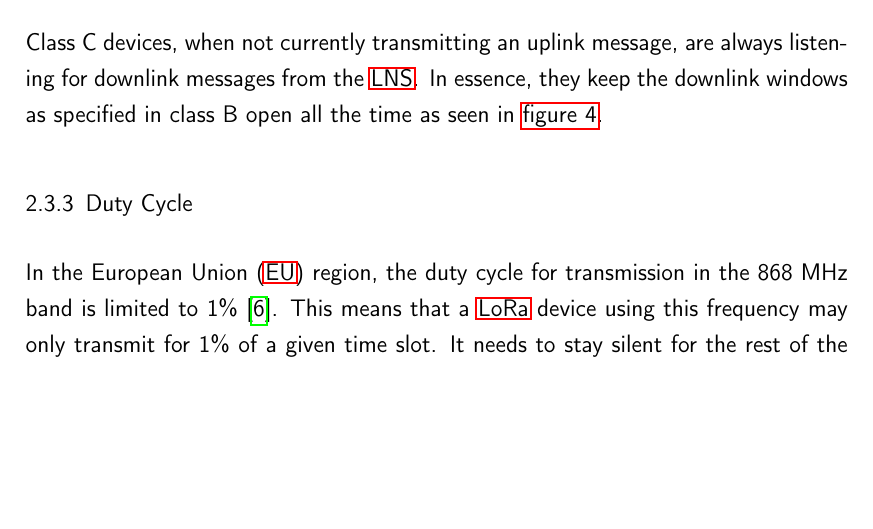
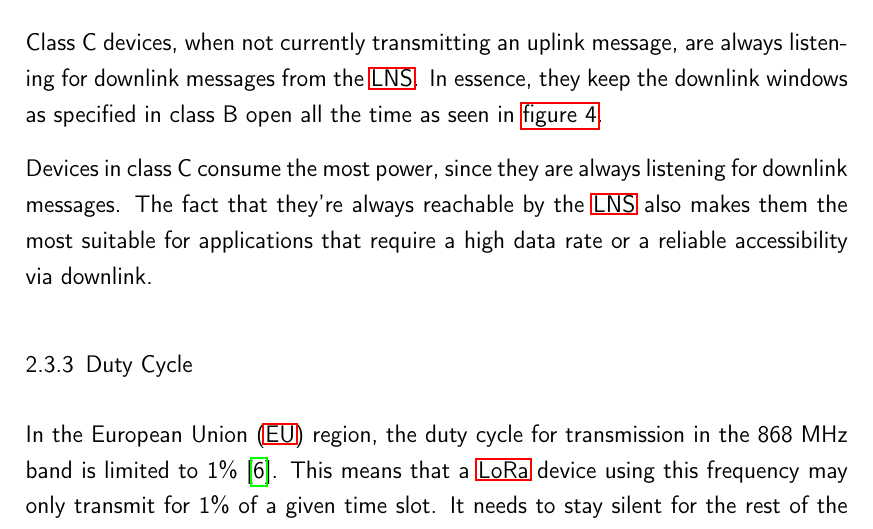
Before and after one commit to Bassadin/Master-Thesis-INM, a LaTeX thesis (thesis/main.tex, which reads thesis/content/2_background.tex): part of page 20 of 35, cut so that both start at the same text, the shorter picture padded with empty space. Compiled offline with pdfLaTeX.

Commit message:
add paragraph to class c devices

```diff
--- a/thesis/content/2_background.tex
+++ b/thesis/content/2_background.tex
@@ -82,6 +82,9 @@ These scheduled downlink windows result in a higher power consumption for class
 Class C devices, when not currently transmitting an uplink message, are always listening for downlink messages from the \ac{LNS}.
 In essence, they keep the downlink windows as specified in class B open all the time as seen in \cref{pic:lorawan-device-class-c-schema}.
 
+Devices in class C consume the most power, since they are always listening for downlink messages.
+The fact that they're always reachable by the \ac{LNS} also makes them the most suitable for applications that require a high data rate or a reliable accessibility via downlink.
+
 \subsection{Duty Cycle}
 
 % TODO add a figure with the duty cycle
```
